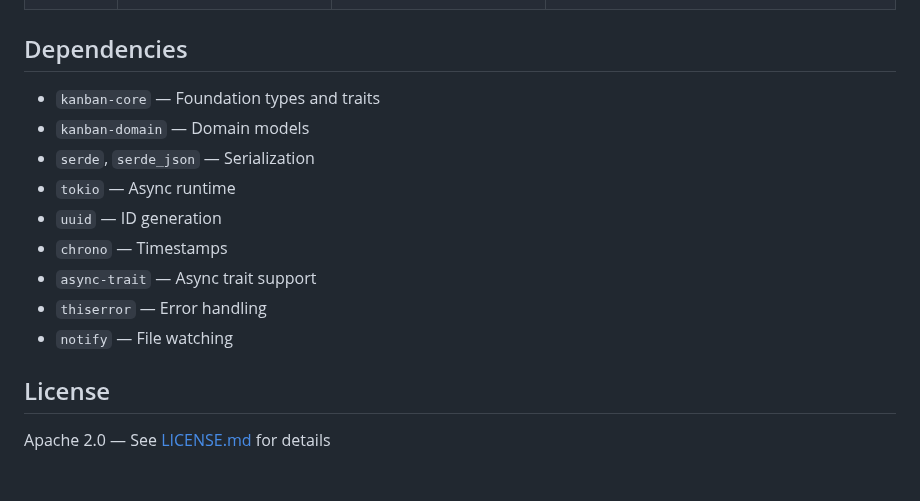
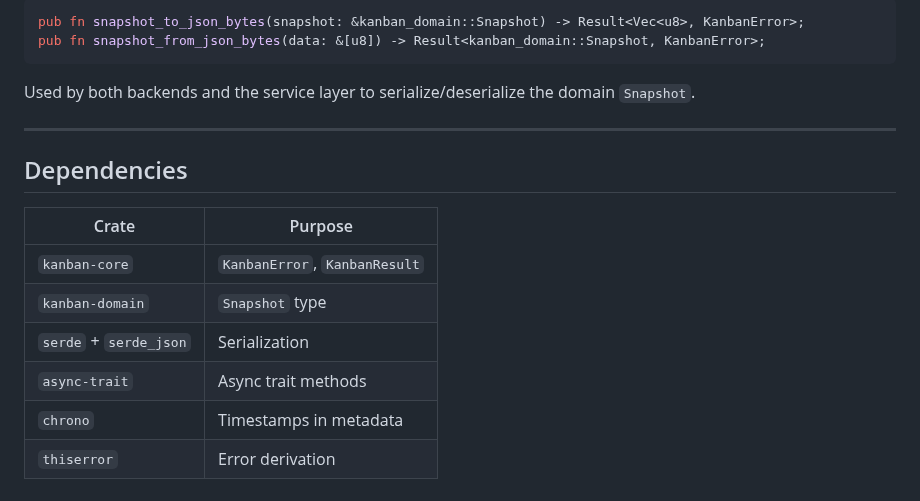
Before and after one commit to fulsomenko/kanban, a Markdown page: crates/kanban-persistence/README.md, the part around one of its changes. Rendered like a GitHub page.

````diff
--- a/crates/kanban-persistence/README.md
+++ b/crates/kanban-persistence/README.md
@@ -122,16 +141,19 @@ match store.load().await {
+```rust
+pub fn snapshot_to_json_bytes(snapshot: &kanban_domain::Snapshot) -> Result<Vec<u8>, KanbanError>;
+pub fn snapshot_from_json_bytes(data: &[u8]) -> Result<kanban_domain::Snapshot, KanbanError>;
+```
+
+Used by both backends and the service layer to serialize/deserialize the domain `Snapshot`.
+
+---
 
 ## Dependencies
 
-- `kanban-core` — Foundation types and traits
-- `kanban-domain` — Domain models
-- `serde`, `serde_json` — Serialization
-- `tokio` — Async runtime
-- `uuid` — ID generation
-- `chrono` — Timestamps
-- `async-trait` — Async trait support
-- `thiserror` — Error handling
-- `notify` — File watching
-
-## License
-
-Apache 2.0 — See [LICENSE.md](../../LICENSE.md) for details
+| Crate | Purpose |
+|-------|---------|
+| `kanban-core` | `KanbanError`, `KanbanResult` |
+| `kanban-domain` | `Snapshot` type |
+| `serde` + `serde_json` | Serialization |
+| `async-trait` | Async trait methods |
+| `chrono` | Timestamps in metadata |
+| `thiserror` | Error derivation |
````
Also changed, not shown: other parts of crates/kanban-persistence/README.md (+112 -93 lines).
